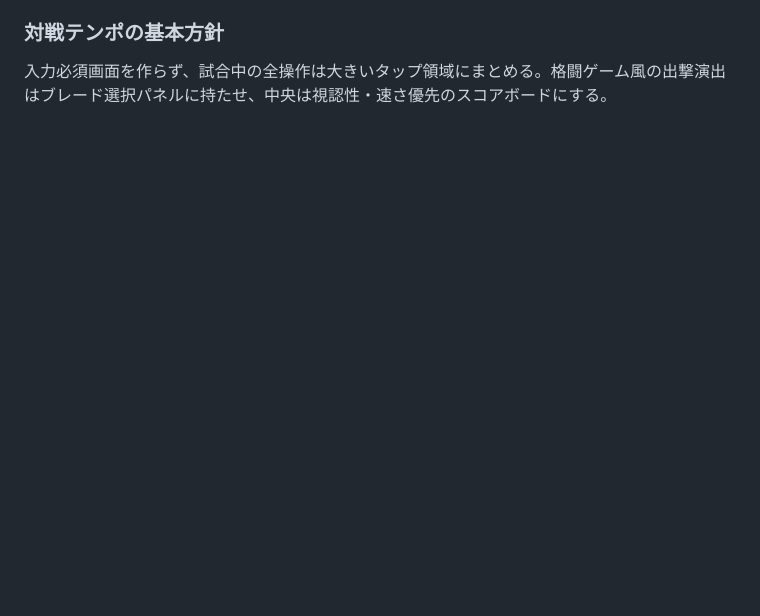
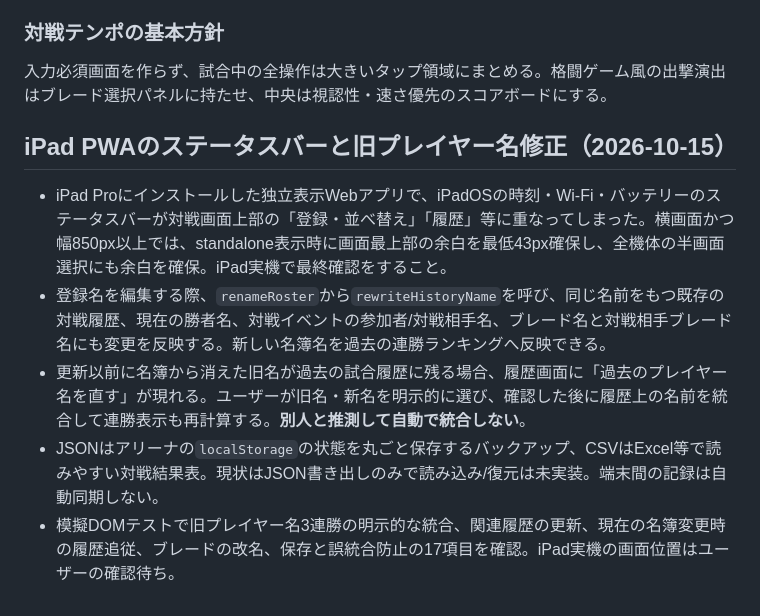
Before and after one commit to bey-lab/Beyblade-recorder, a Markdown page: README.md, the part around the change. Drawn GitHub-style; blank space fills up the shorter version.

Commit message:
Document safe iPad PWA top spacing, history name corrections and backup exports

```diff
--- a/README.md
+++ b/README.md
@@ -124,3 +124,11 @@ iPad Pro横画面での勝敗操作が画面下方にはみ出すとの実機フ
 
 ### 対戦テンポの基本方針
 入力必須画面を作らず、試合中の全操作は大きいタップ領域にまとめる。格闘ゲーム風の出撃演出はブレード選択パネルに持たせ、中央は視認性・速さ優先のスコアボードにする。
+
+## iPad PWAのステータスバーと旧プレイヤー名修正（2026-10-15）
+
+- iPad Proにインストールした独立表示Webアプリで、iPadOSの時刻・Wi-Fi・バッテリーのステータスバーが対戦画面上部の「登録・並べ替え」「履歴」等に重なってしまった。横画面かつ幅850px以上では、standalone表示時に画面最上部の余白を最低43px確保し、全機体の半画面選択にも余白を確保。iPad実機で最終確認をすること。
+- 登録名を編集する際、`renameRoster`から`rewriteHistoryName`を呼び、同じ名前をもつ既存の対戦履歴、現在の勝者名、対戦イベントの参加者/対戦相手名、ブレード名と対戦相手ブレード名にも変更を反映する。新しい名簿名を過去の連勝ランキングへ反映できる。
+- 更新以前に名簿から消えた旧名が過去の試合履歴に残る場合、履歴画面に「過去のプレイヤー名を直す」が現れる。ユーザーが旧名・新名を明示的に選び、確認した後に履歴上の名前を統合して連勝表示も再計算する。**別人と推測して自動で統合しない**。
+- JSONはアリーナの`localStorage`の状態を丸ごと保存するバックアップ、CSVはExcel等で読みやすい対戦結果表。現状はJSON書き出しのみで読み込み/復元は未実装。端末間の記録は自動同期しない。
+- 模擬DOMテストで旧プレイヤー名3連勝の明示的な統合、関連履歴の更新、現在の名簿変更時の履歴追従、ブレードの改名、保存と誤統合防止の17項目を確認。iPad実機の画面位置はユーザーの確認待ち。
```
